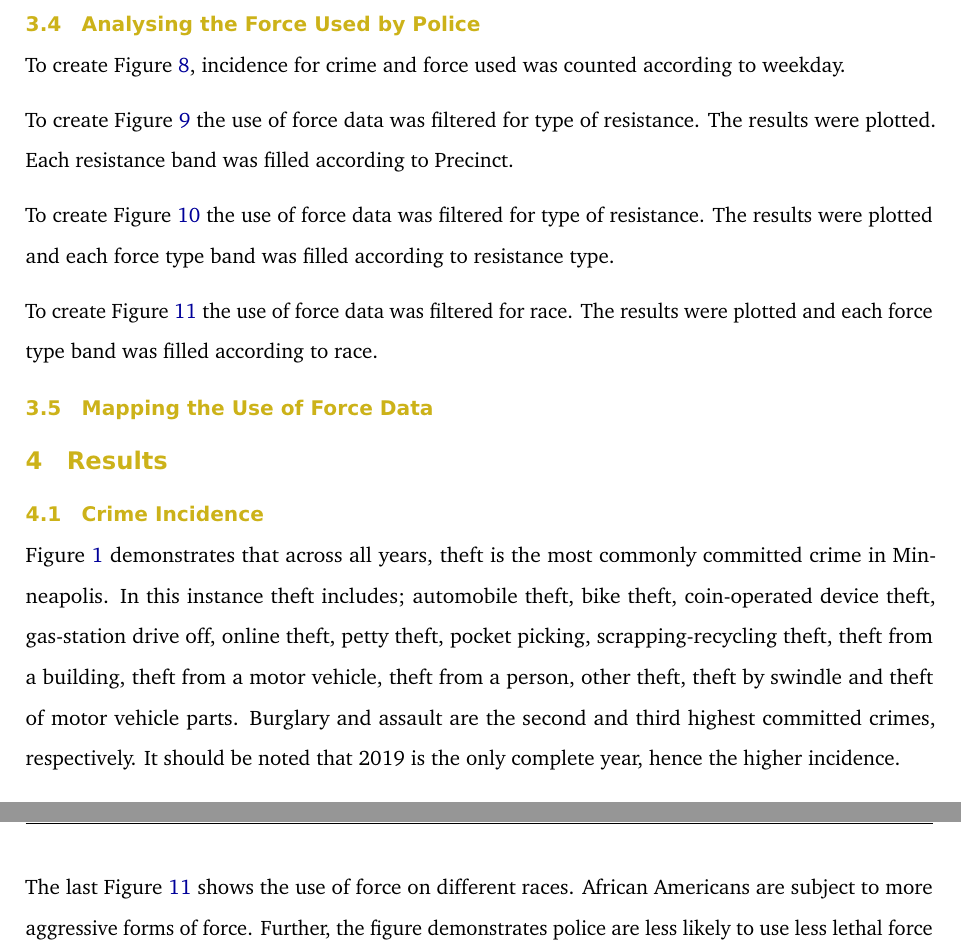
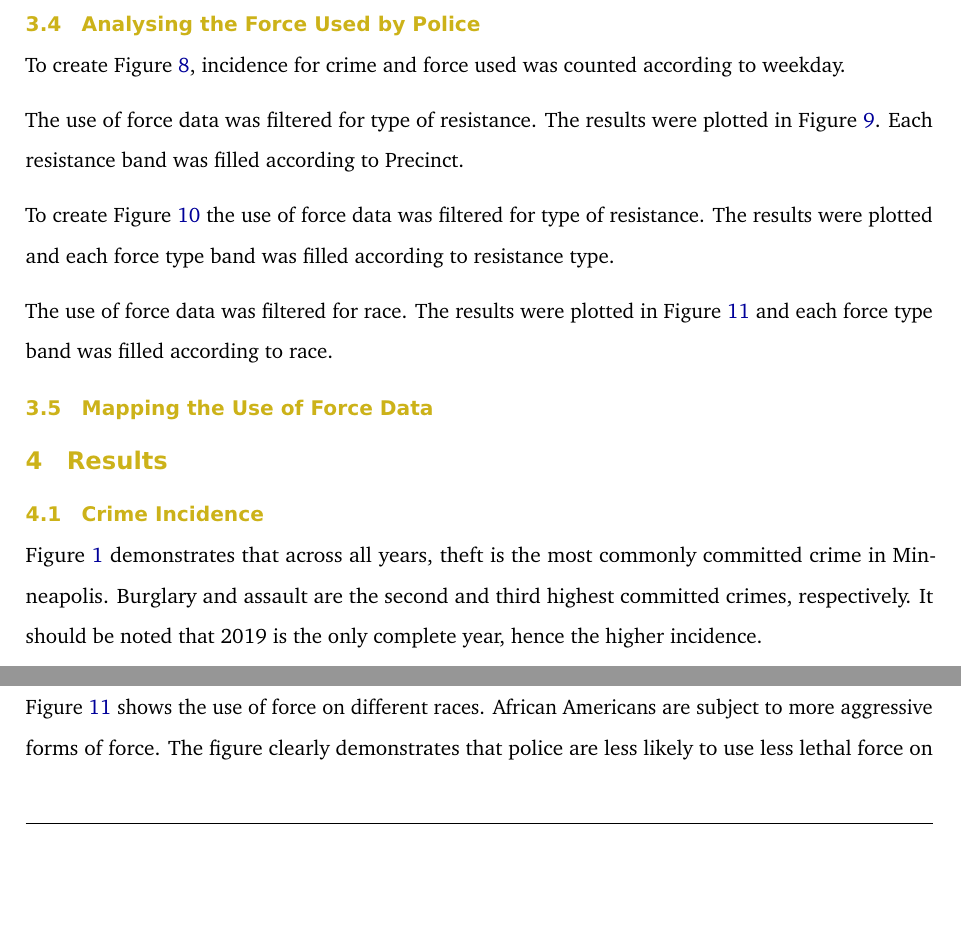
Before and after one commit to brenwin1/ETC5513-Assignment-4, a LaTeX problem sheet (Assignment4.tex): two parts of pages 4 and 12 of 15 before the commit and two parts of pages 4 and 10 of 15 after it, joined at a grey line, cut so that both start at the same text, the shorter picture padded with empty space. Compiled offline with pdfLaTeX.

Commit message:
Editing crime incidence part of the report

```diff
--- a/Assignment4.tex
+++ b/Assignment4.tex
@@ -199,7 +199,7 @@
 \DeclareDelimFormat[cbx@textcite]{nameyeardelim}{\addspace}
 \makeatother
 
-\author{\sf\Large\textbf{ Lulu Pi}\\ {\sf\large XXX\\[0.5cm]} \sf\Large\textbf{ Emily Sheehan}\\ {\sf\large BCom\\[0.5cm]} \sf\Large\textbf{ Brenwin Ang}\\ {\sf\large BsC\\[0.5cm]} \sf\Large\textbf{ Chengzhi Ye}\\ {\sf\large XXX\\[0.5cm]}}
+\author{\sf\Large\textbf{ Lulu Pi}\\ {\sf\large Bachelor of Accounting\\[0.5cm]} \sf\Large\textbf{ Emily Sheehan}\\ {\sf\large BCom\\[0.5cm]} \sf\Large\textbf{ Brenwin Ang}\\ {\sf\large BsC\\[0.5cm]} \sf\Large\textbf{ Chengzhi Ye}\\ {\sf\large BCom\\[0.5cm]}}
 
 \date{\sf\Date~\Month~\Year}
 \makeatletter
@@ -339,11 +339,11 @@ The crime incident data was filtered and grouped according to year, and crime wa
 
 To create Figure \ref{fig:weekdaysituation}, incidence for crime and force used was counted according to weekday.
 
-To create Figure \ref{fig:TypeOfResistance} the use of force data was filtered for type of resistance. The results were plotted. Each resistance band was filled according to Precinct.
+The use of force data was filtered for type of resistance. The results were plotted in Figure \ref{fig:TypeOfResistance}. Each resistance band was filled according to Precinct.
 
 To create Figure \ref{fig:relationshipfig} the use of force data was filtered for type of resistance. The results were plotted and each force type band was filled according to resistance type.
 
-To create Figure \ref{fig:Race} the use of force data was filtered for race. The results were plotted and each force type band was filled according to race.
+The use of force data was filtered for race. The results were plotted in Figure \ref{fig:Race} and each force type band was filled according to race.
 
 \hypertarget{mapping-the-use-of-force-data}{%
 \subsection{Mapping the Use of Force Data}\label{mapping-the-use-of-force-data}}
@@ -354,7 +354,7 @@ To create Figure \ref{fig:Race} the use of force data was filtered for race. The
 \hypertarget{crime-incidence}{%
 \subsection{Crime Incidence}\label{crime-incidence}}
 
-Figure \ref{fig:plot-number-crimes} demonstrates that across all years, theft is the most commonly committed crime in Minneapolis. In this instance theft includes; automobile theft, bike theft, coin-operated device theft, gas-station drive off, online theft, petty theft, pocket picking, scrapping-recycling theft, theft from a building, theft from a motor vehicle, theft from a person, other theft, theft by swindle and theft of motor vehicle parts. Burglary and assault are the second and third highest committed crimes, respectively. It should be noted that 2019 is the only complete year, hence the higher incidence.
+Figure \ref{fig:plot-number-crimes} demonstrates that across all years, theft is the most commonly committed crime in Minneapolis. Burglary and assault are the second and third highest committed crimes, respectively. It should be noted that 2019 is the only complete year, hence the higher incidence.
 
 \begin{figure}
 \centering
@@ -610,7 +610,7 @@ Figure \ref{fig:relationshipfig} shows the relationship between the force type a
 \caption{The relationship between Force Type adopted by police and type of resistance of criminals}\label{fig:relationshipfig}
 \end{figure}
 
-The last Figure \ref{fig:Race} shows the use of force on different races. African Americans are subject to more aggressive forms of force. Further, the figure demonstrates police are less likely to use less lethal force on African Americans. Looking at this figure alone, it is likely the treatment of African Americans is too violent.
+Figure \ref{fig:Race} shows the use of force on different races. African Americans are subject to more aggressive forms of force. The figure clearly demonstrates that police are less likely to use less lethal force on African Americans. Looking at this figure alone, it is likely that the treatment of African Americans is unnessarily barbaric at times.
 
 \begin{figure}
 
```
Also changed, not shown: Assignment4.pdf, Assignment4.tex (2 more changed lines), 3 other files.
